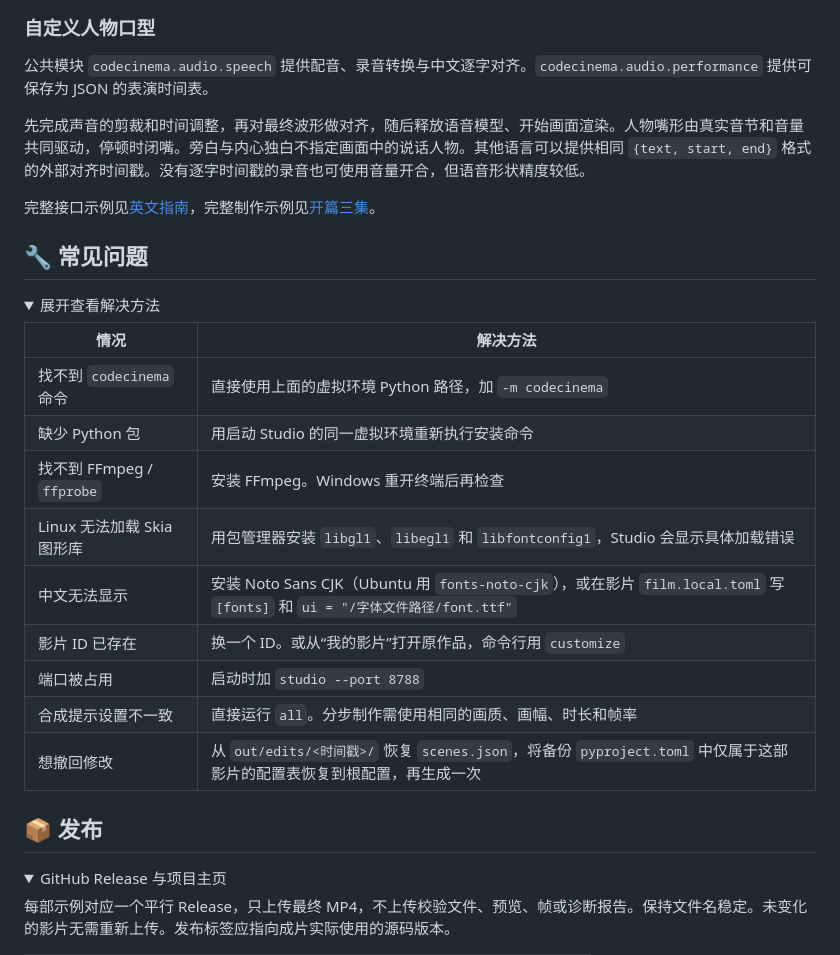
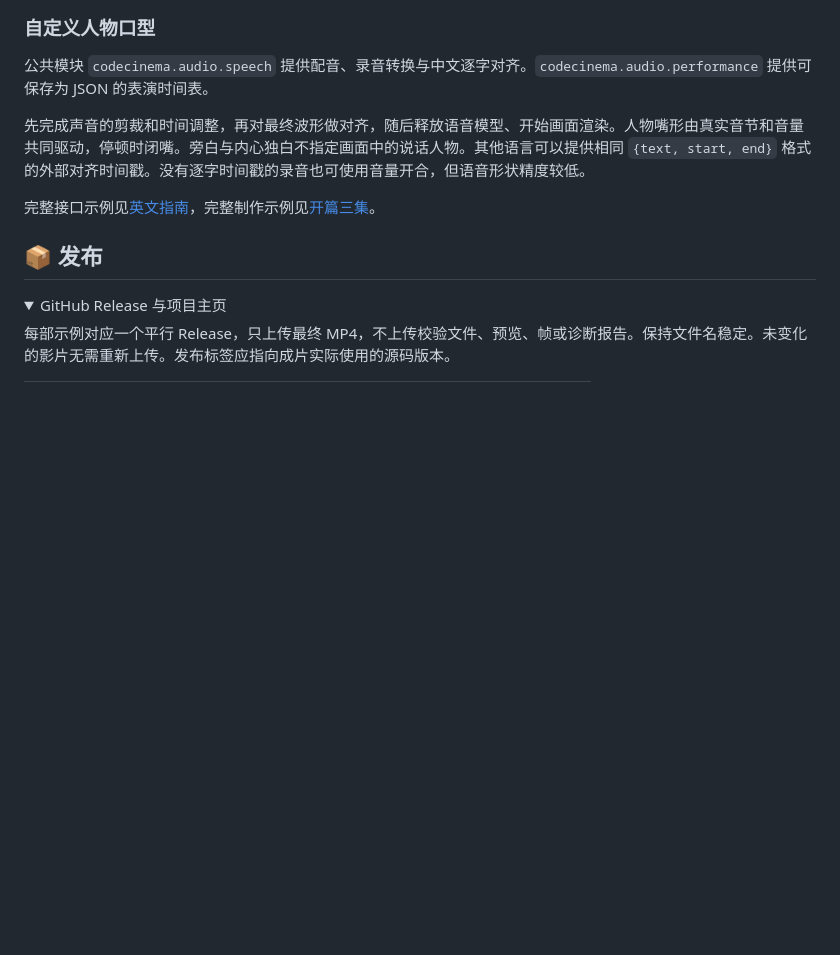
Before and after one commit to ZJUCQR/CodeCinema, a Markdown page: README.zh-CN.md, the part around the change. Rendered like a GitHub page; folded sections open; blank space fills up the shorter version.

```diff
--- a/README.zh-CN.md
+++ b/README.zh-CN.md
@@ -298,28 +298,6 @@ codecinema run myfilm all --speech-engine local
 </details>
 
 
-<a id="troubleshooting"></a>
-
-## 🔧 常见问题
-
-<details>
-<summary>展开查看解决方法</summary>
-
-| 情况 | 解决方法 |
-| --- | --- |
-| 找不到 `codecinema` 命令 | 直接使用上面的虚拟环境 Python 路径，加 `-m codecinema` |
-| 缺少 Python 包 | 用启动 Studio 的同一虚拟环境重新执行安装命令 |
-| 找不到 FFmpeg / `ffprobe` | 安装 FFmpeg。Windows 重开终端后再检查 |
-| Linux 无法加载 Skia 图形库 | 用包管理器安装 `libgl1`、`libegl1` 和 `libfontconfig1`，Studio 会显示具体加载错误 |
-| 中文无法显示 | 安装 Noto Sans CJK（Ubuntu 用 `fonts-noto-cjk`），或在影片 `film.local.toml` 写 `[fonts]` 和 `ui = "/字体文件路径/font.ttf"` |
-| 影片 ID 已存在 | 换一个 ID。或从“我的影片”打开原作品，命令行用 `customize` |
-| 端口被占用 | 启动时加 `studio --port 8788` |
-| 合成提示设置不一致 | 直接运行 `all`。分步制作需使用相同的画质、画幅、时长和帧率 |
-| 想撤回修改 | 从 `out/edits/<时间戳>/` 恢复 `scenes.json`，将备份 `pyproject.toml` 中仅属于这部影片的配置表恢复到根配置，再生成一次 |
-
-</details>
-
-
 <a id="publishing"></a>
 
 ## 📦 发布
```
Also changed, not shown: README.md (+0 -22 lines).
